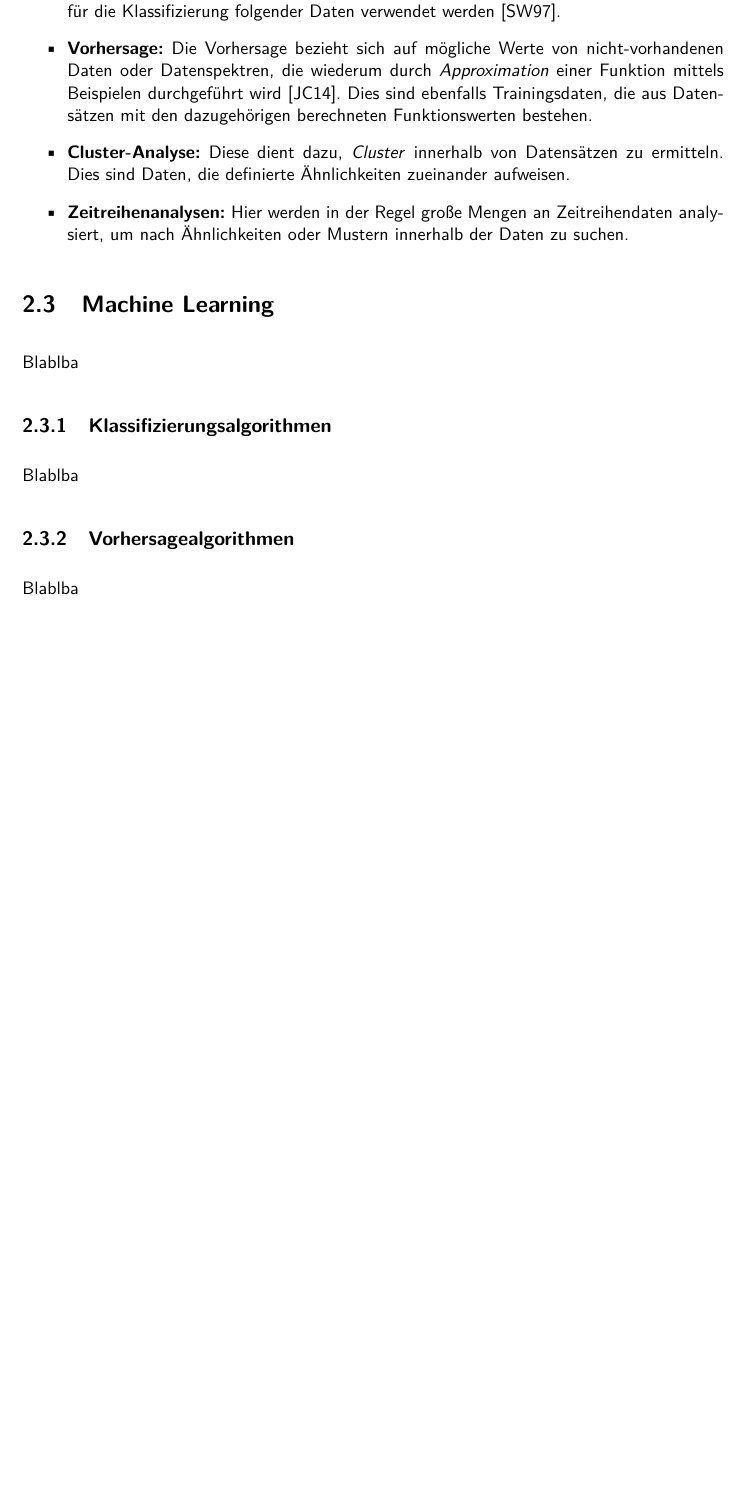
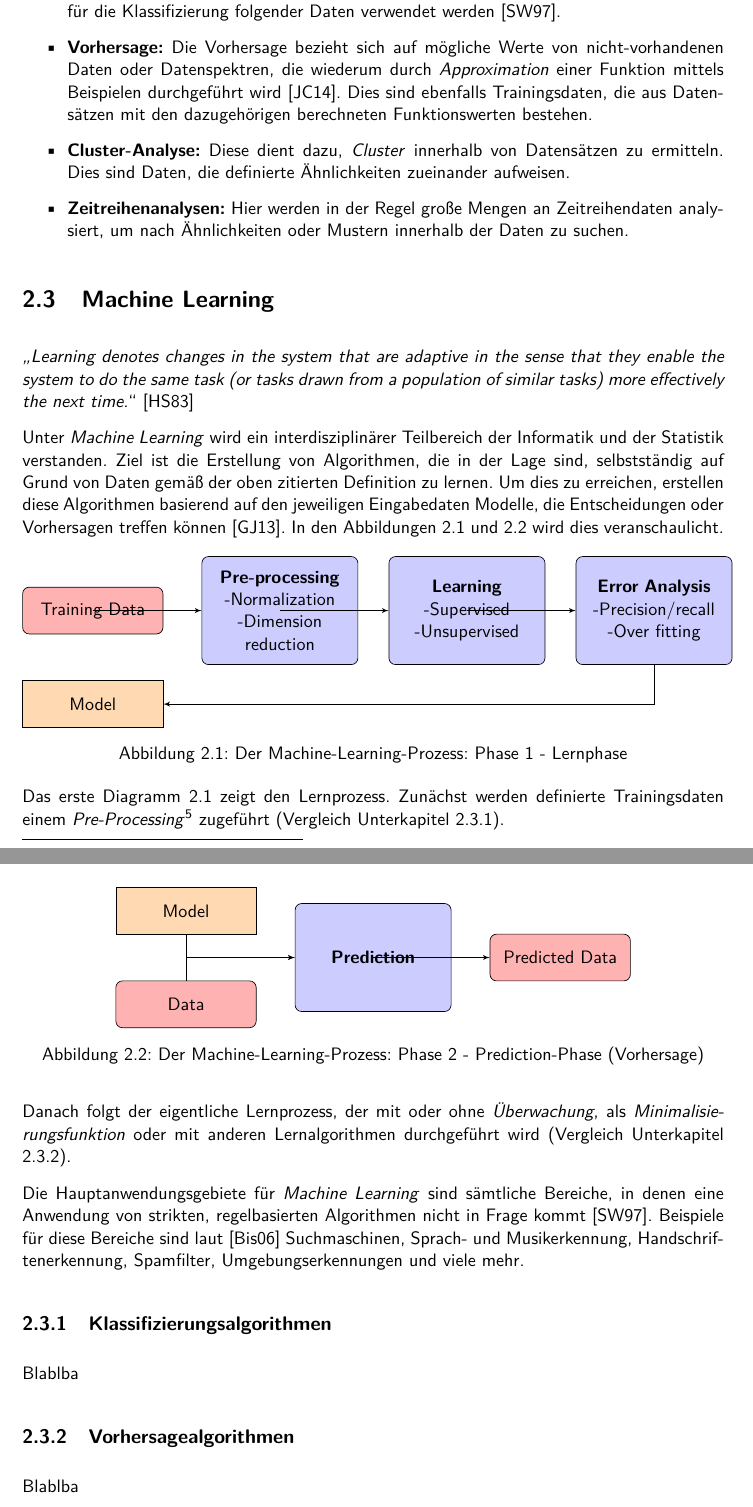
Before and after one commit to segnor/masterthesis, a LaTeX thesis (apache_spark/thesis/thesis.tex, which reads apache_spark/thesis/grundlagen.tex): part of page 15 of 47 before the commit and two parts of pages 15 and 16 of 47 after it, the two joined at a grey line, cut so that both start at the same text, the shorter picture padded with empty space. Compiled offline with pdfLaTeX.

Commit message:
/apache_spark/**

```diff
--- a/apache_spark/thesis/grundlagen.tex
+++ b/apache_spark/thesis/grundlagen.tex
@@ -47,7 +47,61 @@ Der Prozess des Data Mining setzt sich nach \citelit{mit96} im Wesentlichen aus
 \section{Machine Learning}
 \label{section:machine learning}
 
-Blablba
+\enquote{Learning denotes changes in the system that are adaptive in the sense that they enable the system to do the same task (or tasks drawn from a population of similar tasks) more effectively the next time.} \citelit{sim83}
+
+Unter \textit{Machine Learning} wird ein interdisziplinärer Teilbereich der Informatik und der Statistik verstanden. Ziel ist die Erstellung von Algorithmen, die in der Lage sind, selbstständig auf Grund von Daten gemäß der oben zitierten Definition zu lernen. Um dies zu erreichen, erstellen diese Algorithmen basierend auf den jeweiligen Eingabedaten Modelle, die Entscheidungen oder Vorhersagen treffen können \citelit{isl13}. In den Abbildungen \ref{fig:MLP1} und \ref{fig:MLP2} wird dies veranschaulicht.
+
+
+\begin{figure}[htb!]
+\centering
+\begin{tikzpicture}[node distance=2cm]
+\tikzstyle{line} = [draw, -latex']
+
+\node (start) [startstop] {Training Data};
+\node (pro2b) [block, right of=start, xshift=2cm] {\textbf{Pre-processing} \\-Normalization \\ -Dimension reduction};
+\node (pro3b) [block, right of=pro2b, xshift=2cm] {\textbf{Learning} \\-Supervised \\ -Unsupervised};
+\node (pro4b) [block, right of=pro3b, xshift=2cm] {\textbf{Error Analysis}\\ -Precision/recall \\ -Over fitting};
+\node (pro5b) [process, below of=start] {Model};
+
+\path [line] (start) |- (pro2b);
+\path [line] (pro2b) |- (pro3b);
+\path [line] (pro3b) |- (pro4b);
+\path [line] (pro4b) |- (pro5b);
+
+
+\end{tikzpicture}
+\caption{Der Machine-Learning-Prozess: Phase 1 - Lernphase}
+\label{fig:MLP1}
+\end{figure}
+
+
+\begin{figure}[htb!]
+\centering
+
+\begin{tikzpicture}[node distance=2cm]
+\tikzstyle{line} = [draw, -latex']
+
+\node (pro5b) [process] {Model};
+\node (pro6b) [startstop, below of=pro5b] {Data};
+\node (pro7b) [block, right of=pro5b, xshift=2cm, yshift=-1cm] {\textbf{Prediction}};
+\node (pro8b) [startstop, right of=pro7b, xshift=2cm] {Predicted Data};
+
+\path [line] (pro5b) |- (pro7b);
+\path [line] (pro6b) |- (pro7b);
+\path [line] (pro7b) |- (pro8b);
+
+\end{tikzpicture}
+\caption{Der Machine-Learning-Prozess: Phase 2 - Prediction-Phase (Vorhersage)}
+\label{fig:MLP2}
+\end{figure}
+
+Das erste Diagramm \ref{fig:MLP1} zeigt den Lernprozess. Zunächst werden definierte Trainingsdaten einem \textit{Pre-Processing}\footnote{Das Pre-Processing kann aus \textit{Normalisierung, Dimensionsreduktion, Bildverarbeitung} oder anderen Vorarbeiten bestehen.} zugeführt (Vergleich Unterkapitel \ref{section:klassifizierungsalgorithmen}).
+
+Danach folgt der eigentliche Lernprozess, der mit oder ohne \textit{Überwachung}, als \textit{Minimalisierungsfunktion} oder mit anderen Lernalgorithmen durchgeführt wird (Vergleich Unterkapitel \ref{section:vorhersagealgorithmen}).
+
+Die Hauptanwendungsgebiete für \textit{Machine Learning} sind sämtliche Bereiche, in denen eine Anwendung von strikten, regelbasierten Algorithmen nicht in Frage kommt \citelit{pdl97}. Beispiele für diese Bereiche sind laut \citelit{pml06} Suchmaschinen, Sprach- und Musikerkennung, Handschriftenerkennung, Spamfilter, Umgebungserkennungen und viele mehr.
+
+
 
 \subsection{Klassifizierungsalgorithmen}
 \label{section:klassifizierungsalgorithmen}
```
Also changed, not shown: apache_spark/thesis/literaturVerzeichnis.bib (+28 -3 lines), apache_spark/thesis/thesis.tex (+11 -0 lines), apache_spark/thesis/thesis.pdf, apache_spark/thesis/grundlagen.tex (2 more changed lines), 1 other file.
